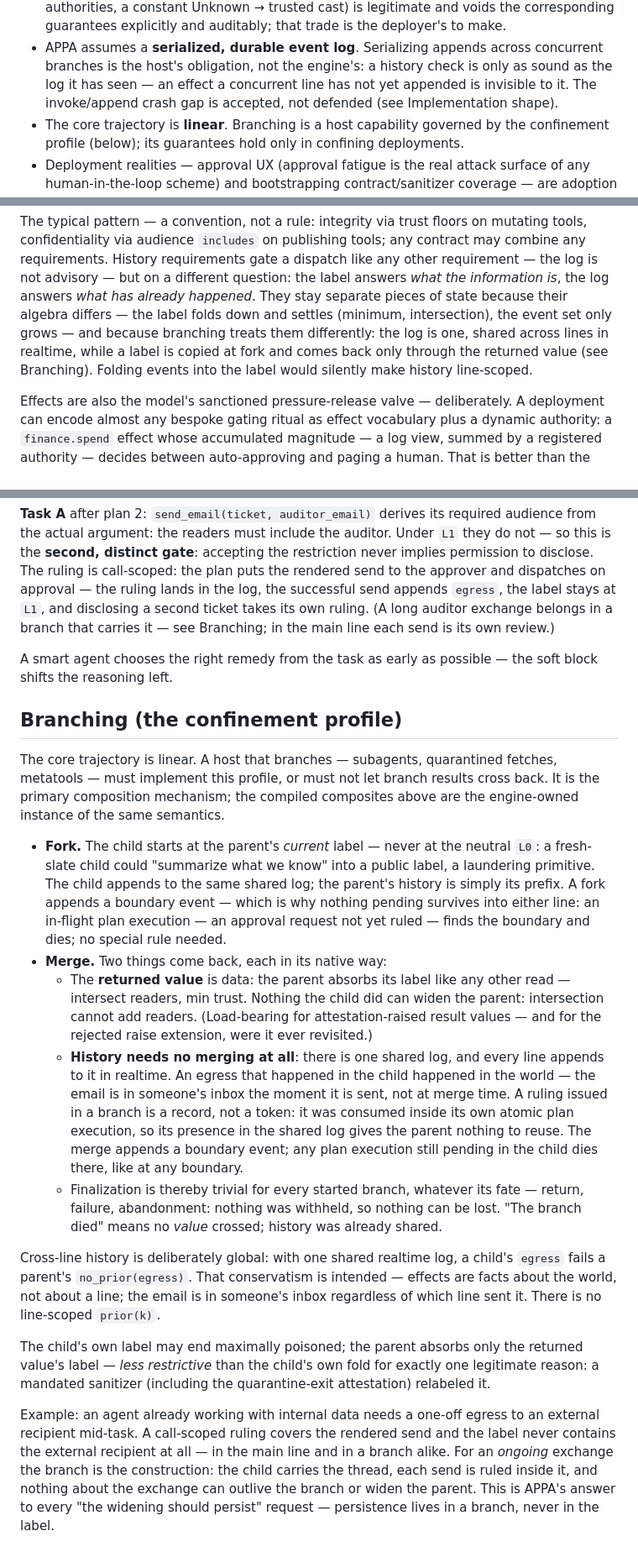
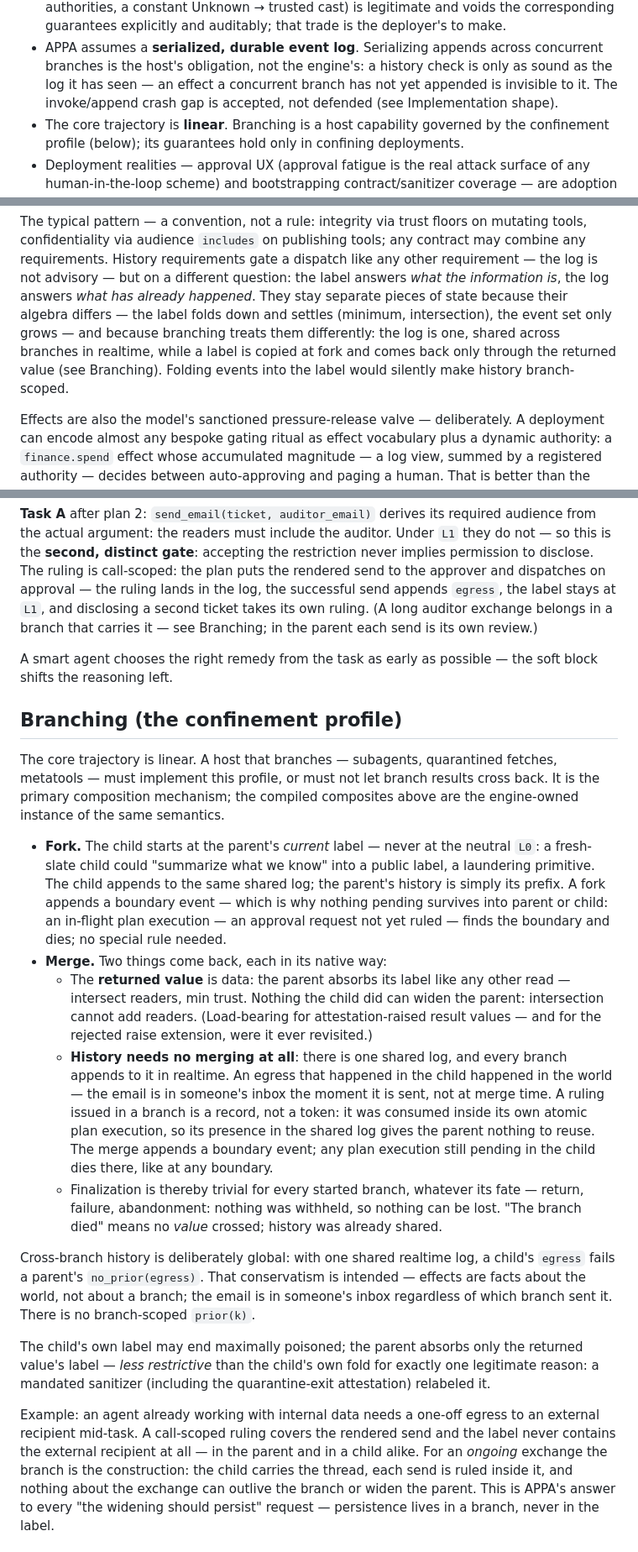
Before and after one commit to archestra-ai/OpenAPPA, a Markdown page: docs/spec.md, 3 parts joined by grey strips. Shown at 84% size. Drawn GitHub-style.

Commit message:
docs: spec — cluster 9: retire 'line' for branch/parent/child
'Line' coexisted with the branch family for the same concept:
concurrent lines, main line, line-scoped, cross-line, suspended line.
All collapse into branch/parent/child ('a suspended run' for the
atomic-step sentence); 'linear' as the trajectory property stays.

Co-Authored-By: Claude Fable 5 <noreply@anthropic.com>
Claude-Session: https://claude.ai/code/session_0148tWfhHUGccnvPMuGLrZ9a

```diff
--- a/docs/spec.md
+++ b/docs/spec.md
@@ -113,7 +113,7 @@ instead, and can execute an engine-side plan by id (see The check).
 - APPA assumes a **serialized, durable event log**. Serializing appends
   across concurrent branches is the host's obligation, not the engine's: a
   history check is only as sound as the log it has seen — an effect a
-  concurrent line has not yet appended is invisible to it. The invoke/append
+  concurrent branch has not yet appended is invisible to it. The invoke/append
   crash gap is accepted, not defended (see Implementation shape).
 - The core trajectory is **linear**. Branching is a host capability governed
   by the confinement profile (below); its guarantees hold only in confining
@@ -246,10 +246,10 @@ different question: the label answers *what the information is*, the log
 answers *what has already happened*. They stay separate pieces of state
 because their algebra differs — the label folds down and settles (minimum,
 intersection), the event set only grows — and because branching treats
-them differently: the log is one, shared across lines in realtime, while a
+them differently: the log is one, shared across branches in realtime, while a
 label is copied at fork and comes back only through the returned value
 (see Branching). Folding events into the label would silently make
-history line-scoped.
+history branch-scoped.
 
 Effects are also the model's sanctioned pressure-release valve —
 deliberately. A deployment can encode almost any bespoke gating ritual as
@@ -858,7 +858,7 @@ The ruling is call-scoped: the plan puts the rendered send to the approver
 and dispatches on approval — the ruling lands in the log, the successful
 send appends `egress`, the label stays at `L1`, and disclosing a second ticket takes its own
 ruling. (A long auditor exchange belongs in a branch that carries it —
-see Branching; in the main line each send is its own review.)
+see Branching; in the parent each send is its own review.)
 
 A smart agent chooses the right remedy from the task as early as possible —
 the soft block shifts the reasoning left.
@@ -874,7 +874,7 @@ composites above are the engine-owned instance of the same semantics.
   neutral `L0`: a fresh-slate child could "summarize what we know" into a
   public label, a laundering primitive. The child appends to the same shared
   log; the parent's history is simply its prefix. A fork appends a boundary
-  event — which is why nothing pending survives into either line: an
+  event — which is why nothing pending survives into parent or child: an
   in-flight plan execution — an approval request not yet ruled — finds
   the boundary and dies; no special rule needed.
 - **Merge.** Two things come back, each in its native way:
@@ -884,7 +884,7 @@ composites above are the engine-owned instance of the same semantics.
     attestation-raised result values — and for the rejected raise
     extension, were it ever revisited.)
   - **History needs no merging at all**: there is one shared log, and every
-    line appends to it in realtime. An egress that happened in the child
+    branch appends to it in realtime. An egress that happened in the child
     happened in the world — the email is in someone's inbox the moment it is
     sent, not at merge time. A ruling issued in a branch is a record, not a
     token: it was consumed inside its own atomic plan execution, so its
@@ -897,11 +897,11 @@ composites above are the engine-owned instance of the same semantics.
     can be lost. "The branch died" means no *value* crossed; history was
     already shared.
 
-Cross-line history is deliberately global: with one shared realtime log,
+Cross-branch history is deliberately global: with one shared realtime log,
 a child's `egress` fails a parent's `no_prior(egress)`. That conservatism
-is intended — effects are facts about the world, not about a line;
-the email is in someone's inbox regardless of which line sent it. There
-is no line-scoped `prior(k)`.
+is intended — effects are facts about the world, not about a branch;
+the email is in someone's inbox regardless of which branch sent it. There
+is no branch-scoped `prior(k)`.
 
 The child's own label may end maximally poisoned; the parent absorbs only
 the returned value's label — *less restrictive* than the child's own fold
@@ -912,7 +912,7 @@ attestation) relabeled it.
 Example: an agent already working with internal data needs a one-off egress
 to an external recipient mid-task. A call-scoped ruling covers the
 rendered send and the label never contains the external recipient at
-all — in the main line and in a branch alike. For an *ongoing* exchange
+all — in the parent and in a child alike. For an *ongoing* exchange
 the branch is the construction: the child carries the thread, each send
 is ruled inside it, and nothing about the exchange can outlive the branch
 or widen the parent. This is APPA's answer to every "the widening should
```
Also changed, not shown: other parts of docs/spec.md (+1 -1 lines).
